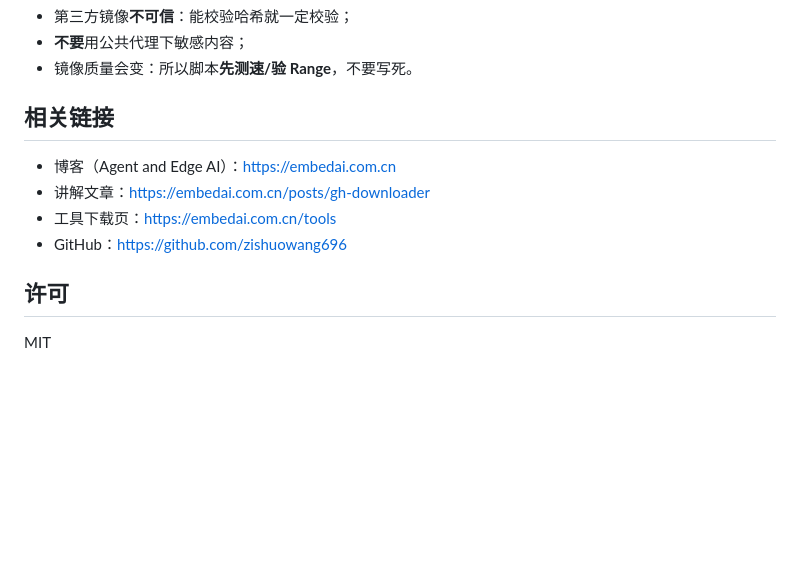
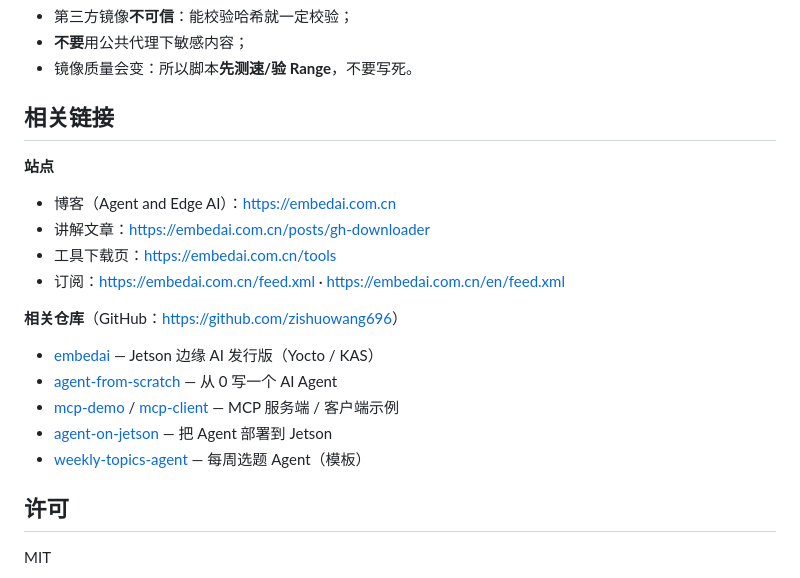
Before and after one commit to zishuowang696/gh-download, a Markdown page: README.md, the part around the change. Drawn GitHub-style; blank space fills up the shorter version.

Commit message:
docs: README 相关链接补 RSS + 相关仓库

```diff
--- a/README.md
+++ b/README.md
@@ -119,10 +119,18 @@ EMBEDAI_MIRRORS="https://ghproxy.net https://ghfast.top" EMBEDAI_CONN=16 ./gh-do
 
 ## 相关链接
 
+**站点**
 - 博客（Agent and Edge AI）：<https://embedai.com.cn>
 - 讲解文章：<https://embedai.com.cn/posts/gh-downloader>
 - 工具下载页：<https://embedai.com.cn/tools>
-- GitHub：<https://github.com/zishuowang696>
+- 订阅：<https://embedai.com.cn/feed.xml> · <https://embedai.com.cn/en/feed.xml>
+
+**相关仓库**（GitHub：<https://github.com/zishuowang696>）
+- [embedai](https://github.com/zishuowang696/embedai) — Jetson 边缘 AI 发行版（Yocto / KAS）
+- [agent-from-scratch](https://github.com/zishuowang696/agent-from-scratch) — 从 0 写一个 AI Agent
+- [mcp-demo](https://github.com/zishuowang696/mcp-demo) / [mcp-client](https://github.com/zishuowang696/mcp-client) — MCP 服务端 / 客户端示例
+- [agent-on-jetson](https://github.com/zishuowang696/agent-on-jetson) — 把 Agent 部署到 Jetson
+- [weekly-topics-agent](https://github.com/zishuowang696/weekly-topics-agent) — 每周选题 Agent（模板）
 
 ## 许可
 
```
